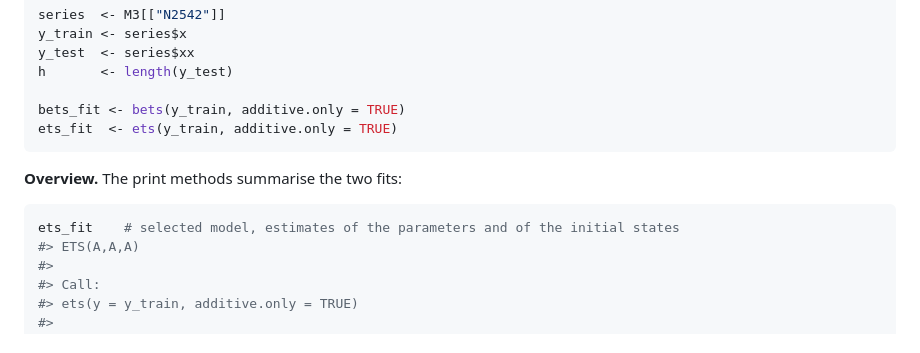
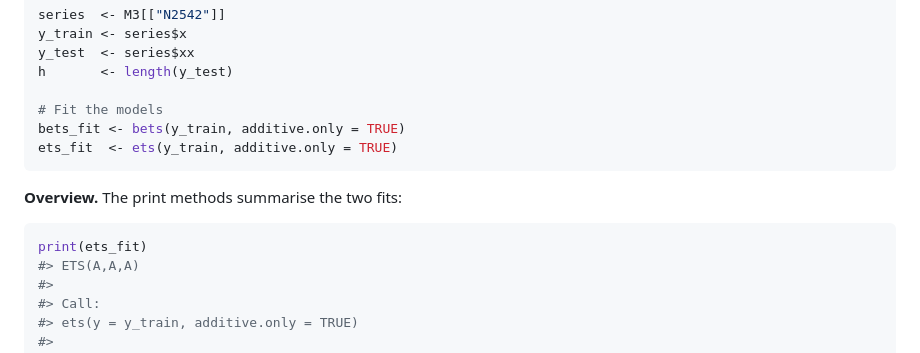
Before and after one commit to LorenzoZambon/BayesETS, a Markdown page: README.md, the part around the change printed below. Rendered like a GitHub page.

````diff
--- a/README.md
+++ b/README.md
@@ -73,6 +73,7 @@ y_train <- series$x
 y_test  <- series$xx
 h       <- length(y_test)
 
+# Fit the models
 bets_fit <- bets(y_train, additive.only = TRUE)
 ets_fit  <- ets(y_train, additive.only = TRUE)
 ```
@@ -80,7 +81,7 @@ ets_fit  <- ets(y_train, additive.only = TRUE)
 **Overview.** The print methods summarise the two fits:
 
 ``` r
-ets_fit    # selected model, estimates of the parameters and of the initial states
+print(ets_fit)
 #> ETS(A,A,A)
 #>
 #> Call:
````
Also changed, not shown: other parts of README.md (+16 -7 lines), man/figures/README-posterior-1.png (added), 1 other file.
